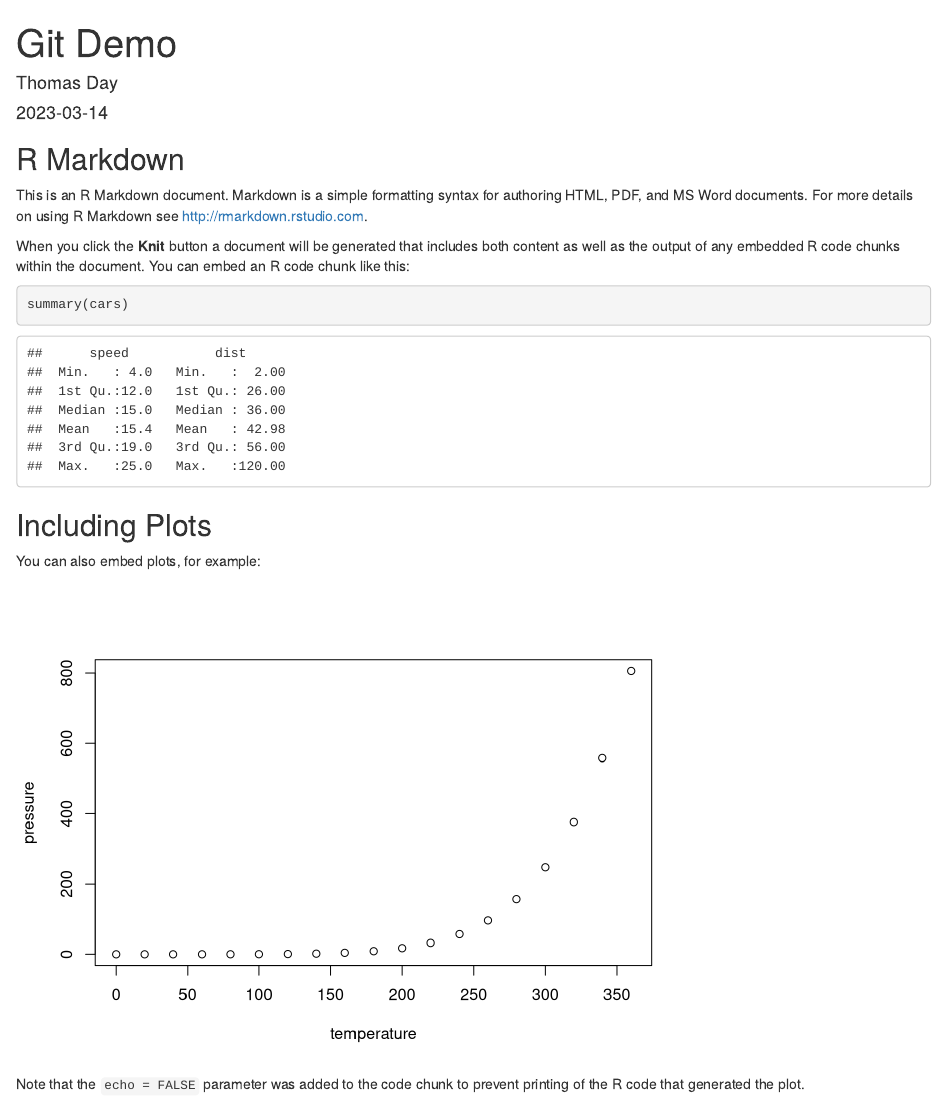
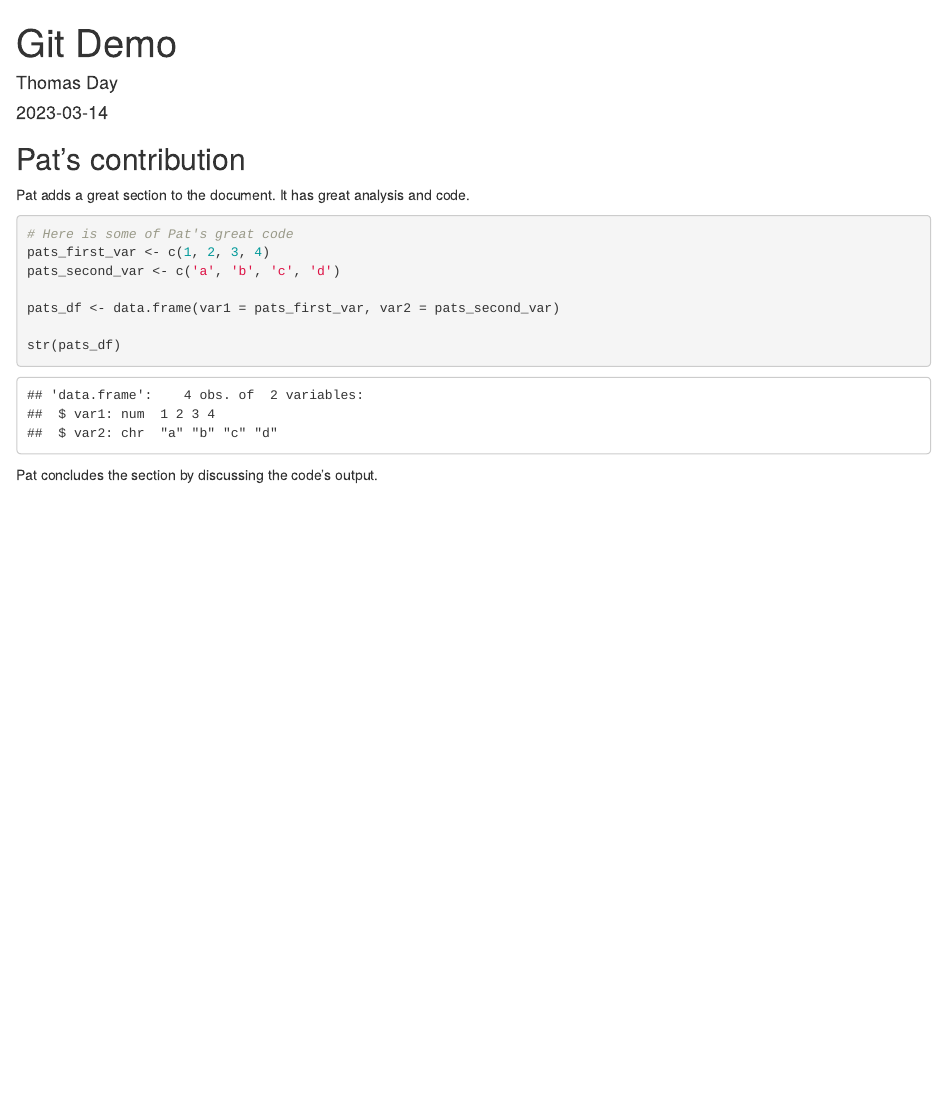
Before and after one commit to tvday/git-demo, an R Markdown document (git_demo.Rmd): the page in a window 1100 px wide, from its top. Rendered offline with R 4.5, knitr and Pandoc, with nearby package versions.

Commit message:
Deleted starter code and added section for <topic>

````diff
--- a/git_demo.Rmd
+++ b/git_demo.Rmd
@@ -9,22 +9,18 @@ output: html_document
 knitr::opts_chunk$set(echo = TRUE)
 ```
 
-## R Markdown
+## Pat's contribution
 
-This is an R Markdown document. Markdown is a simple formatting syntax for authoring HTML, PDF, and MS Word documents. For more details on using R Markdown see <http://rmarkdown.rstudio.com>.
+Pat adds a great section to the document. It has great analysis and code.
 
-When you click the **Knit** button a document will be generated that includes both content as well as the output of any embedded R code chunks within the document. You can embed an R code chunk like this:
+```{r}
+# Here is some of Pat's great code
+pats_first_var <- c(1, 2, 3, 4)
+pats_second_var <- c('a', 'b', 'c', 'd')
 
-```{r cars}
-summary(cars)
+pats_df <- data.frame(var1 = pats_first_var, var2 = pats_second_var)
+
+str(pats_df)
 ```
 
-## Including Plots
-
-You can also embed plots, for example:
-
-```{r pressure, echo=FALSE}
-plot(pressure)
-```
-
-Note that the `echo = FALSE` parameter was added to the code chunk to prevent printing of the R code that generated the plot.
+Pat concludes the section by discussing the code's output.
````
Also changed, not shown: git_demo.html (added).
